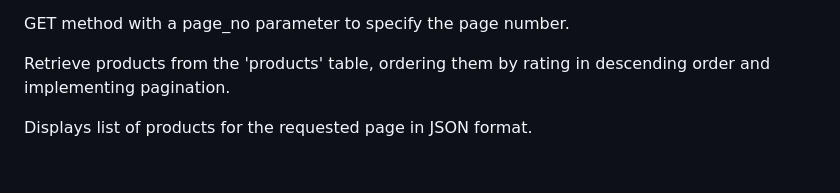
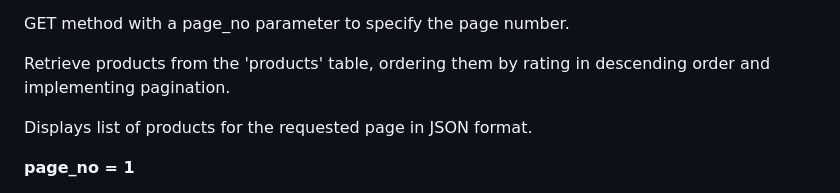
Before and after one commit to meetarthi/Flask-e-com-API, a Markdown page: README.md, the part around the change printed below. GitHub-like rendering; blank space fills up the shorter version.

```diff
--- a/README.md
+++ b/README.md
@@ -95,4 +95,6 @@ Retrieve products from the 'products' table, ordering them by rating in descendi
 
 Displays list of products for the requested page in JSON format.
 
+**page_no = 1**
+
 ![image](https://github.com/meetarthi/marlo-assignment/assets/112666126/87204b66-b778-4efe-a8f2-8dba5be509ee)
```
Also changed, not shown: other parts of README.md (+4 -1 lines).
